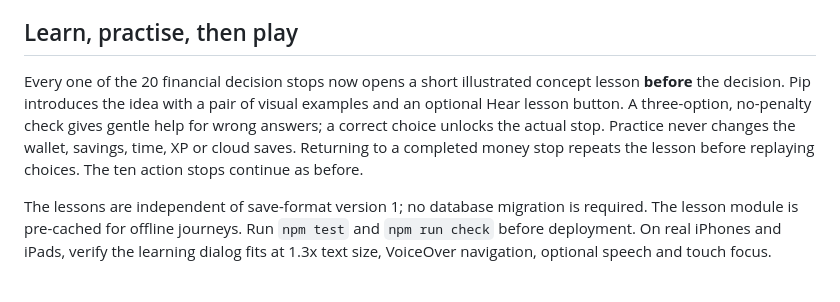
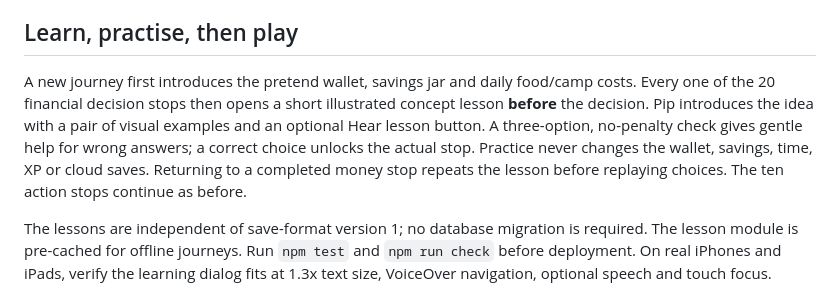
Before and after one commit to mightora/hero-academy-moneyquest, a Markdown page: README.md, the part around the change. GitHub-like rendering.

Commit message:
Document first-play wallet, savings and travel basics

```diff
--- a/README.md
+++ b/README.md
@@ -12,7 +12,7 @@ For roughly ages 7–11, with adult support for younger children. Topics include
 
 ## Learn, practise, then play
 
-Every one of the 20 financial decision stops now opens a short illustrated concept lesson **before** the decision. Pip introduces the idea with a pair of visual examples and an optional Hear lesson button. A three-option, no-penalty check gives gentle help for wrong answers; a correct choice unlocks the actual stop. Practice never changes the wallet, savings, time, XP or cloud saves. Returning to a completed money stop repeats the lesson before replaying choices. The ten action stops continue as before.
+A new journey first introduces the pretend wallet, savings jar and daily food/camp costs. Every one of the 20 financial decision stops then opens a short illustrated concept lesson **before** the decision. Pip introduces the idea with a pair of visual examples and an optional Hear lesson button. A three-option, no-penalty check gives gentle help for wrong answers; a correct choice unlocks the actual stop. Practice never changes the wallet, savings, time, XP or cloud saves. Returning to a completed money stop repeats the lesson before replaying choices. The ten action stops continue as before.
 
 The lessons are independent of save-format version 1; no database migration is required. The lesson module is pre-cached for offline journeys. Run `npm test` and `npm run check` before deployment. On real iPhones and iPads, verify the learning dialog fits at 1.3x text size, VoiceOver navigation, optional speech and touch focus.
 
```
